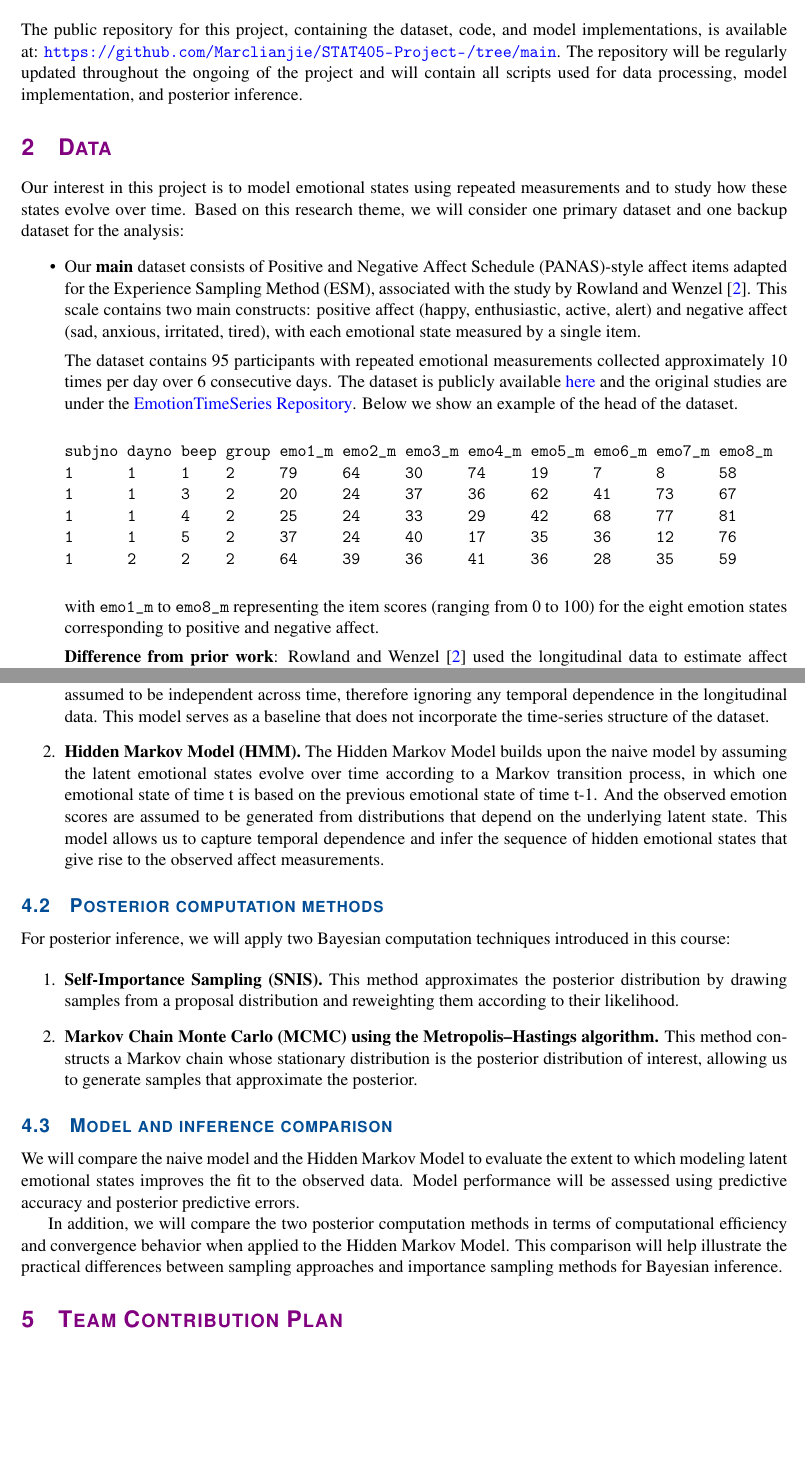
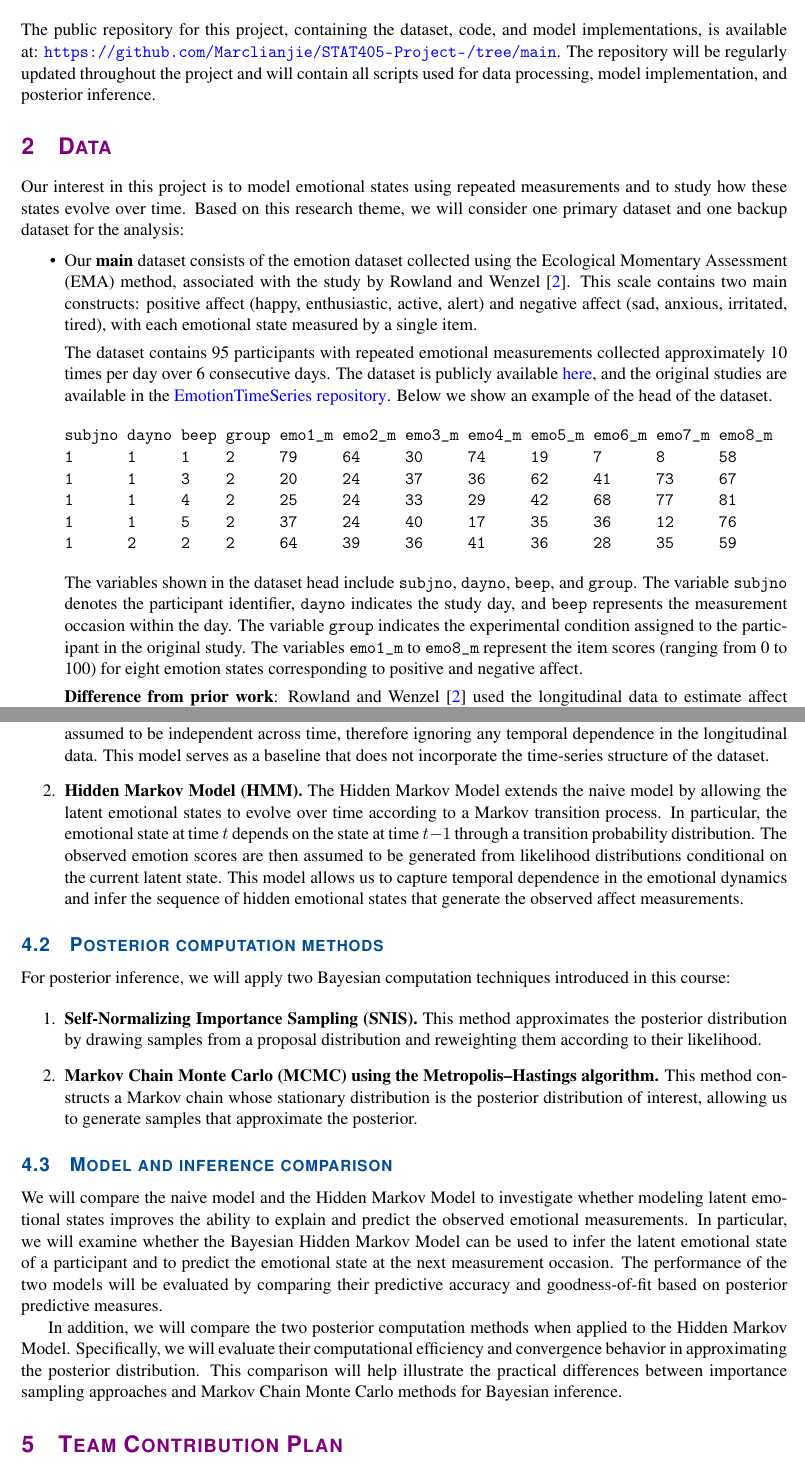
Before and after one commit to Marclianjie/STAT405-Project-, a LaTeX document (Overleaf/Proposal/Project Proposal.tex): two parts of pages 1 and 3 of 4, joined at a grey line, cut so that both start at the same text, the shorter picture padded with empty space. Compiled offline with pdfLaTeX.

Commit message:
added column description for datasets

```diff
--- a/Overleaf/Proposal/Project Proposal.tex
+++ b/Overleaf/Proposal/Project Proposal.tex
@@ -100,13 +100,15 @@ The University of British Columbia \\
 \section{Project repository}
 The public repository for this project, containing the dataset, code, and model implementations, is available at:
 \url{https://github.com/Marclianjie/STAT405-Project-/tree/main}.
-The repository will be regularly updated throughout the ongoing of the project and will contain all scripts used for data processing, model implementation, and posterior inference.
+The repository will be regularly updated throughout the project and will contain all scripts used for data processing, model implementation, and posterior inference.
 
-\section{Data}Our interest in this project is to model emotional states using repeated measurements and to study how these states evolve over time. Based on this research theme, we will consider one primary dataset and one backup dataset for the analysis:
+\section{Data}
+
+Our interest in this project is to model emotional states using repeated measurements and to study how these states evolve over time. Based on this research theme, we will consider one primary dataset and one backup dataset for the analysis:
 \begin{itemize}
-   \item Our \textbf{main} dataset consists of Positive and Negative Affect Schedule (PANAS)-style affect items adapted for the Experience Sampling Method (ESM), associated with the study by Rowland and Wenzel \cite{Rowland2020}. This scale contains two main constructs: positive affect (happy, enthusiastic, active, alert) and negative affect (sad, anxious, irritated, tired), with each emotional state measured by a single item.
+   \item Our \textbf{main} dataset consists of the emotion dataset collected using the Ecological Momentary Assessment (EMA) method, associated with the study by Rowland and Wenzel \cite{Rowland2020}. This scale contains two main constructs: positive affect (happy, enthusiastic, active, alert) and negative affect (sad, anxious, irritated, tired), with each emotional state measured by a single item.
 
-The dataset contains 95 participants with repeated emotional measurements collected approximately 10 times per day over 6 consecutive days. The dataset is publicly available \href{https://osf.io/jmz2n/files/m5fcy}{here} and the original studies are under the \href{https://github.com/jmbh/EmotionTimeSeries}{EmotionTimeSeries Repository}. Below we show an example of the head of the dataset.
+The dataset contains 95 participants with repeated emotional measurements collected approximately 10 times per day over 6 consecutive days. The dataset is publicly available \href{https://osf.io/jmz2n/files/m5fcy}{here}, and the original studies are available in the \href{https://github.com/jmbh/EmotionTimeSeries}{EmotionTimeSeries repository}. Below we show an example of the head of the dataset.
 
 \begin{verbatim}
 subjno dayno beep group emo1_m emo2_m emo3_m emo4_m emo5_m emo6_m emo7_m emo8_m
@@ -116,7 +118,8 @@ subjno dayno beep group emo1_m emo2_m emo3_m emo4_m emo5_m emo6_m emo7_m emo8_m
 1      1     5    2     37     24     40     17     35     36     12     76
 1      2     2    2     64     39     36     41     36     28     35     59
 \end{verbatim}
-with \texttt{emo1\_m} to \texttt{emo8\_m} representing the item scores (ranging from 0 to 100) for the eight emotion states corresponding to positive and negative affect.
+
+The variables shown in the dataset head include \texttt{subjno}, \texttt{dayno}, \texttt{beep}, and \texttt{group}. The variable \texttt{subjno} denotes the participant identifier, \texttt{dayno} indicates the study day, and \texttt{beep} represents the measurement occasion within the day. The variable \texttt{group} indicates the experimental condition assigned to the participant in the original study. The variables \texttt{emo1\_m} to \texttt{emo8\_m} represent the item scores (ranging from 0 to 100) for eight emotion states corresponding to positive and negative affect.
 
 \textbf{Difference from prior work}: Rowland and Wenzel \cite{Rowland2020} used the longitudinal data to estimate affect networks based on partial correlations between emotions, without explicitly modeling the temporal evolution of emotional states. In contrast, our approach treats the data as a time series and uses a Bayesian Hidden Markov Model to infer latent emotional states and their transition dynamics.
 
@@ -179,11 +182,7 @@ therefore ignoring any temporal dependence in the longitudinal data.
 This model serves as a baseline that does not incorporate the time-series structure of the dataset.
 
 \item \textbf{Hidden Markov Model (HMM).}
-The Hidden Markov Model builds upon the naive model by assuming the latent emotional states evolve over time
-according to a Markov transition process, in which one emotional state of time t is based on the previous emotional state of time t-1. And the observed emotion scores are assumed to be
-generated from distributions that depend on the underlying latent state. This model
-allows us to capture temporal dependence and infer the sequence of hidden emotional
-states that give rise to the observed affect measurements.
+The Hidden Markov Model extends the naive model by allowing the latent emotional states to evolve over time according to a Markov transition process. In particular, the emotional state at time $t$ depends on the state at time $t-1$ through a transition probability distribution. The observed emotion scores are then assumed to be generated from likelihood distributions conditional on the current latent state. This model allows us to capture temporal dependence in the emotional dynamics and infer the sequence of hidden emotional states that generate the observed affect measurements.
 
 \end{enumerate}
 
@@ -194,7 +193,7 @@ in this course:
 
 \begin{enumerate}
 
-\item \textbf{Self-Importance Sampling (SNIS).}
+\item \textbf{Self-Normalizing Importance Sampling (SNIS).}
 This method approximates the posterior distribution by drawing samples from a proposal
 distribution and reweighting them according to their likelihood.
 
@@ -206,14 +205,9 @@ distribution of interest, allowing us to generate samples that approximate the p
 
 \subsection{Model and inference comparison}
 
-We will compare the naive model and the Hidden Markov Model to evaluate the extent to
-which modeling latent emotional states improves the fit to the observed data. Model
-performance will be assessed using predictive accuracy and posterior predictive errors.
+We will compare the naive model and the Hidden Markov Model to investigate whether modeling latent emotional states improves the ability to explain and predict the observed emotional measurements. In particular, we will examine whether the Bayesian Hidden Markov Model can be used to infer the latent emotional state of a participant and to predict the emotional state at the next measurement occasion. The performance of the two models will be evaluated by comparing their predictive accuracy and goodness-of-fit based on posterior predictive measures.
 
-In addition, we will compare the two posterior computation methods in terms of
-computational efficiency and convergence behavior when applied to the Hidden Markov
-Model. This comparison will help illustrate the practical differences between sampling
-approaches and importance sampling methods for Bayesian inference.
+In addition, we will compare the two posterior computation methods when applied to the Hidden Markov Model. Specifically, we will evaluate their computational efficiency and convergence behavior in approximating the posterior distribution. This comparison will help illustrate the practical differences between importance sampling approaches and Markov Chain Monte Carlo methods for Bayesian inference.
 
 
 \section{Team Contribution Plan}
```
Also changed, not shown: Overleaf/Proposal/Project Proposal.tex (10 more changed lines).
